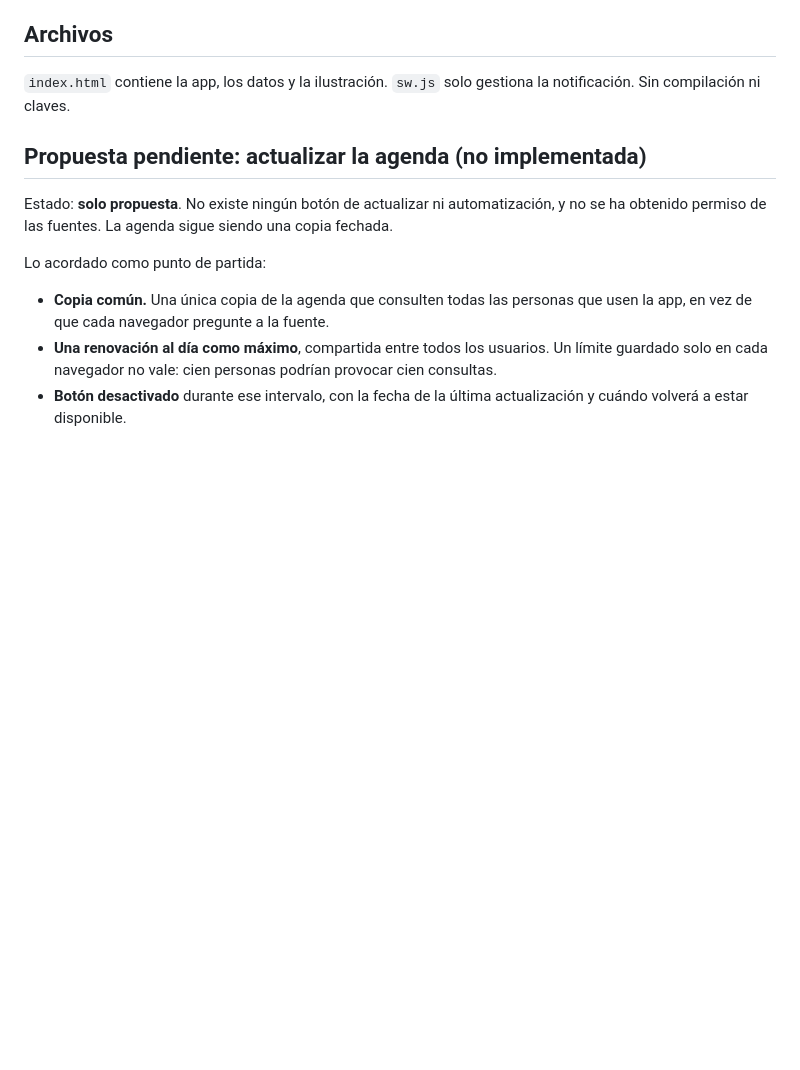
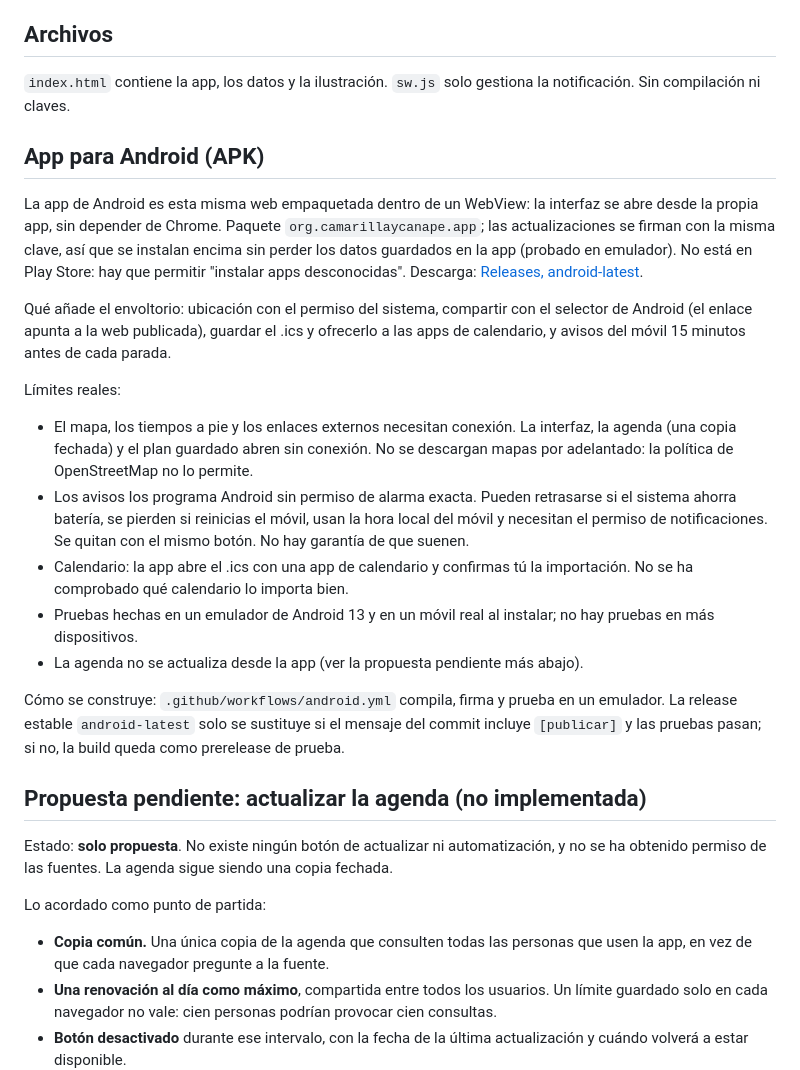
Before and after one commit to camarillaYcanape/camarilla-y-canape, a Markdown page: README.md, the part around the change. Rendered like a GitHub page; blank space fills up the shorter version.

Commit message:
README: seccion Android con limites reales
Added information about the Android app, its features, limitations, and build process.

```diff
--- a/README.md
+++ b/README.md
@@ -25,6 +25,21 @@ Rutas a pie por galerías reales de Barcelona (Eixample, Poblenou y Born), con i
 
 `index.html` contiene la app, los datos y la ilustración. `sw.js` solo gestiona la notificación. Sin compilación ni claves.
 
+## App para Android (APK)
+
+La app de Android es esta misma web empaquetada dentro de un WebView: la interfaz se abre desde la propia app, sin depender de Chrome. Paquete `org.camarillaycanape.app`; las actualizaciones se firman con la misma clave, así que se instalan encima sin perder los datos guardados en la app (probado en emulador). No está en Play Store: hay que permitir "instalar apps desconocidas". Descarga: [Releases, android-latest](https://github.com/camarillaYcanape/camarilla-y-canape/releases/tag/android-latest).
+
+Qué añade el envoltorio: ubicación con el permiso del sistema, compartir con el selector de Android (el enlace apunta a la web publicada), guardar el .ics y ofrecerlo a las apps de calendario, y avisos del móvil 15 minutos antes de cada parada.
+
+Límites reales:
+- El mapa, los tiempos a pie y los enlaces externos necesitan conexión. La interfaz, la agenda (una copia fechada) y el plan guardado abren sin conexión. No se descargan mapas por adelantado: la política de OpenStreetMap no lo permite.
+- Los avisos los programa Android sin permiso de alarma exacta. Pueden retrasarse si el sistema ahorra batería, se pierden si reinicias el móvil, usan la hora local del móvil y necesitan el permiso de notificaciones. Se quitan con el mismo botón. No hay garantía de que suenen.
+- Calendario: la app abre el .ics con una app de calendario y confirmas tú la importación. No se ha comprobado qué calendario lo importa bien.
+- Pruebas hechas en un emulador de Android 13 y en un móvil real al instalar; no hay pruebas en más dispositivos.
+- La agenda no se actualiza desde la app (ver la propuesta pendiente más abajo).
+
+Cómo se construye: `.github/workflows/android.yml` compila, firma y prueba en un emulador. La release estable `android-latest` solo se sustituye si el mensaje del commit incluye `[publicar]` y las pruebas pasan; si no, la build queda como prerelease de prueba.
+
 ## Propuesta pendiente: actualizar la agenda (no implementada)
 
 Estado: **solo propuesta**. No existe ningún botón de actualizar ni automatización, y no se ha obtenido permiso de las fuentes. La agenda sigue siendo una copia fechada.
```
